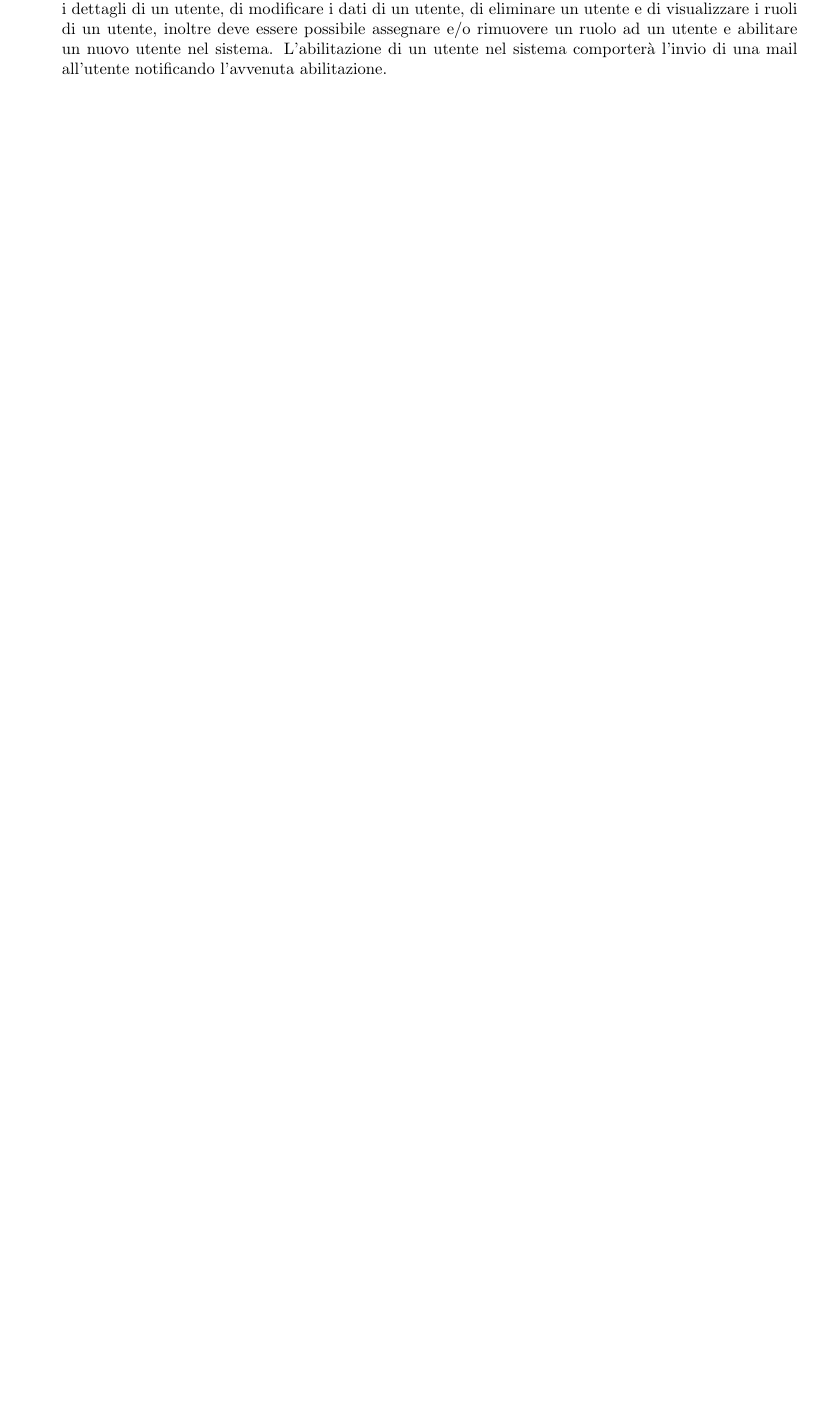
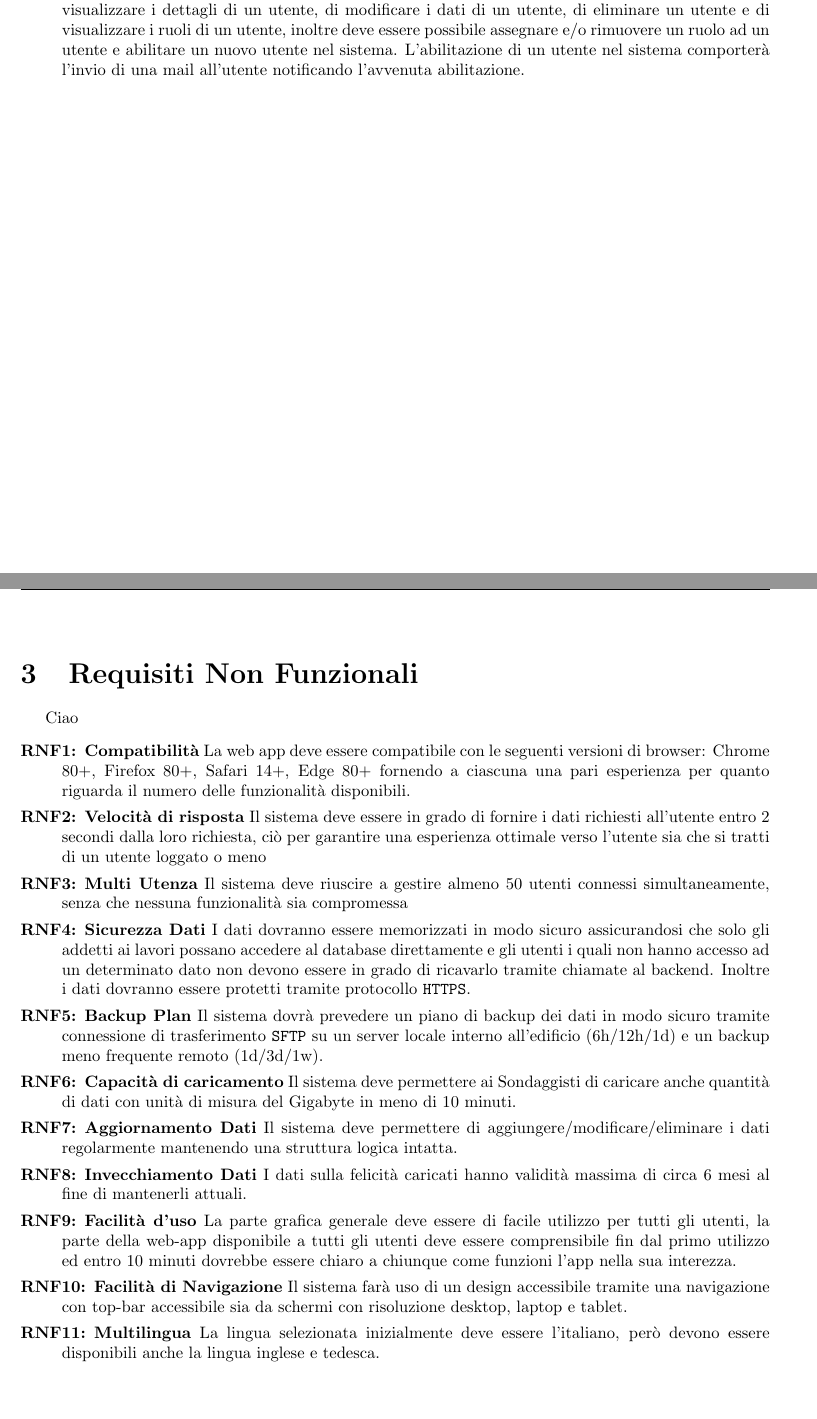
Before and after one commit to lucafano04/progettoIngenieriaSoftware, a LaTeX document (deliverable/D1/main.tex, which reads deliverable/D1/chapters/03-requisitiNonFunzionali.tex): part of page 5 of 5 before the commit and two parts of pages 5 and 6 of 6 after it, the two joined at a grey line, cut so that both start at the same text, the shorter picture padded with empty space. The pictures show the PDF file deliverable/D1/main.pdf that the author committed with the source.

Commit message:
feat(D1): :sparkles: add chapter 03-requisitiNonFunzionali
Added chapter 03-requisitiNonFunzionali to deliverable D1
Modified main.tex to include the new chapter and to fix a bug in the definition of the `rnfList` environment

closes #16

```diff
--- /dev/null
+++ b/deliverable/D1/chapters/03-requisitiNonFunzionali.tex
@@ -0,0 +1,16 @@
+\chapter{Requisiti Non Funzionali}
+\thispagestyle{stdPage}
+    Ciao
+    \begin{rnfList}
+        \rnfItem \textbf{Compatibilità} La web app deve essere compatibile con le seguenti versioni di browser: Chrome 80+, Firefox 80+, Safari 14+, Edge 80+ fornendo a ciascuna una pari esperienza per quanto riguarda il numero delle funzionalità disponibili.
+        \rnfItem \textbf{Velocità di risposta} Il sistema deve essere in grado di fornire i dati richiesti all’utente entro 2 secondi dalla loro richiesta, ciò per garantire una esperienza ottimale verso l’utente sia che si tratti di un utente loggato o meno
+        \rnfItem \textbf{Multi Utenza} Il sistema deve riuscire a gestire almeno 50 utenti connessi simultaneamente, senza che nessuna funzionalità sia compromessa
+        \rnfItem \textbf{Sicurezza Dati} I dati dovranno essere memorizzati in modo sicuro assicurandosi che solo gli addetti ai lavori possano accedere al database direttamente e gli utenti i quali non hanno accesso ad un determinato dato non devono essere in grado di ricavarlo tramite chiamate al backend. Inoltre i dati dovranno essere protetti tramite protocollo \texttt{HTTPS}.
+        \rnfItem \textbf{Backup Plan} Il sistema dovrà prevedere un piano di backup dei dati in modo sicuro tramite connessione di trasferimento \texttt{SFTP} su un server locale interno all'edificio (6h/12h/1d) e un backup meno frequente remoto (1d/3d/1w).
+        \rnfItem \textbf{Capacità di caricamento} Il sistema deve permettere ai Sondaggisti di caricare anche quantità di dati con unità di misura del Gigabyte in meno di 10 minuti.
+        \rnfItem \textbf{Aggiornamento Dati} Il sistema deve permettere di aggiungere/modificare/eliminare i dati regolarmente mantenendo una struttura logica intatta.
+        \rnfItem \textbf{Invecchiamento Dati} I dati sulla felicità caricati hanno validità massima di circa 6 mesi al fine di mantenerli attuali.
+        \rnfItem \textbf{Facilità d'uso} La parte grafica generale deve essere di facile utilizzo per tutti gli utenti, la parte della web-app disponibile a tutti gli utenti deve essere comprensibile fin dal primo utilizzo ed entro 10 minuti dovrebbe essere chiaro a chiunque come funzioni l'app nella sua interezza.
+        \rnfItem \textbf{Facilità di Navigazione} Il sistema farà uso di un design accessibile tramite una navigazione con top-bar accessibile sia da schermi con risoluzione desktop, laptop e tablet.
+        \rnfItem \textbf{Multilingua} La lingua selezionata inizialmente deve essere l'italiano, però devono essere disponibili anche la lingua inglese e tedesca.
+    \end{rnfList}
```
Also changed, not shown: deliverable/D1/main.tex (+4 -2 lines), deliverable/D1/main.pdf.
